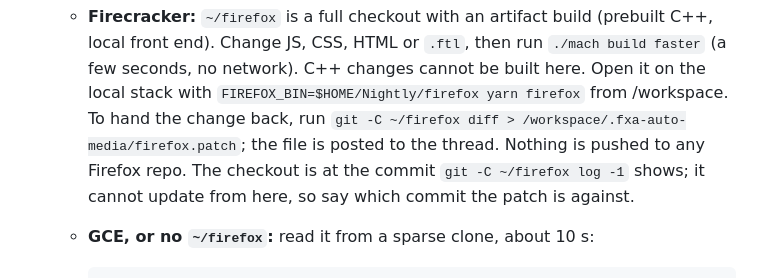
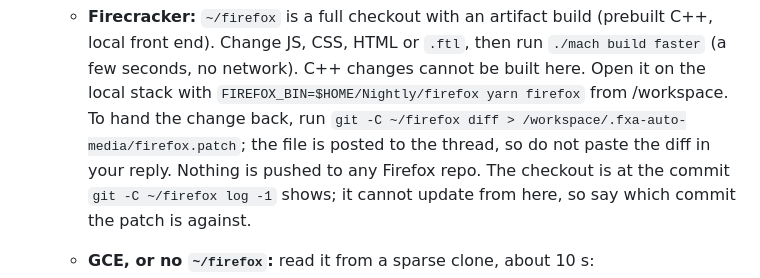
Before and after one commit to vbudhram/fxa-sandbox-ctl, a Markdown page: VM_AGENT_GUIDE.md, the part around the change. Rendered like a GitHub page.

```diff
--- a/VM_AGENT_GUIDE.md
+++ b/VM_AGENT_GUIDE.md
@@ -84,7 +84,8 @@ Chat sessions do not have it; do not report that it is missing.
     built here. Open it on the local stack with
     `FIREFOX_BIN=$HOME/Nightly/firefox yarn firefox` from /workspace. To hand
     the change back, run `git -C ~/firefox diff > /workspace/.fxa-auto-media/firefox.patch`;
-    the file is posted to the thread. Nothing is pushed to any Firefox repo.
+    the file is posted to the thread, so do not paste the diff in your reply.
+    Nothing is pushed to any Firefox repo.
     The checkout is at the commit `git -C ~/firefox log -1` shows; it cannot
     update from here, so say which commit the patch is against.
   - **GCE, or no `~/firefox`:** read it from a sparse clone, about 10 s:
```
Also changed, not shown: guide/session.md (+3 -0 lines).
